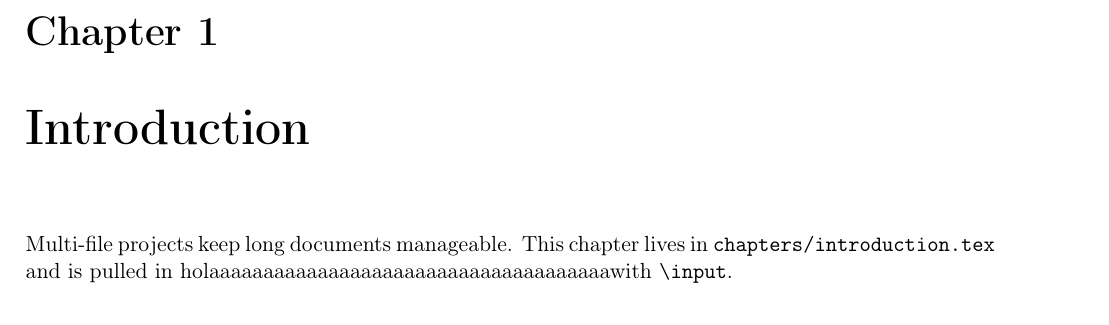
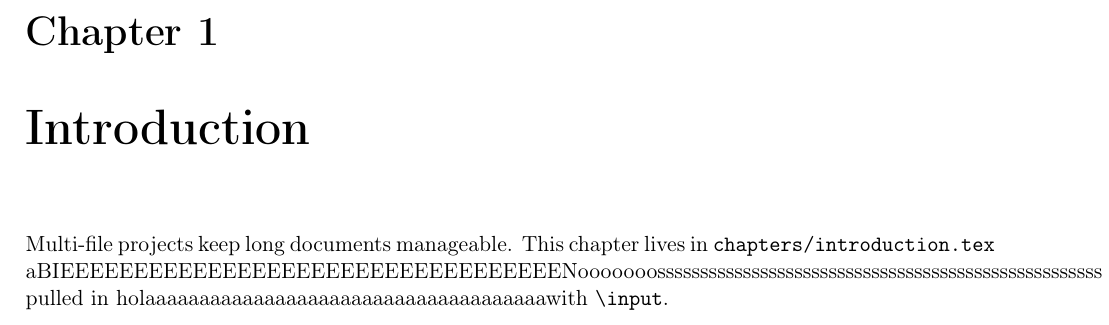
Before and after one commit to CarefreeHarp/ServerDebianLatex, a LaTeX document (main.tex, which reads chapters/introduction.tex): part of page 3 of 6, cut so that both start at the same text. Compiled offline with pdfLaTeX.

Commit message:
aldine: autosave

```diff
--- a/chapters/introduction.tex
+++ b/chapters/introduction.tex
@@ -1,2 +1,2 @@
 Multi-file projects keep long documents manageable. This chapter lives in
-\texttt{chapters/introduction.tex} and is pulled in holaaaaaaaaaaaaaaaaaaaaaaaaaaaaaaaaaaaaawith \verb|\input|.
+\texttt{chapters/introduction.tex} aBIEEEEEEEEEEEEEEEEEEEEEEEEEEEEEEEEEENooooooossssssssssssssssssssssssssssssssssssssssssssssssssss pulled in holaaaaaaaaaaaaaaaaaaaaaaaaaaaaaaaaaaaaawith \verb|\input|.
```
